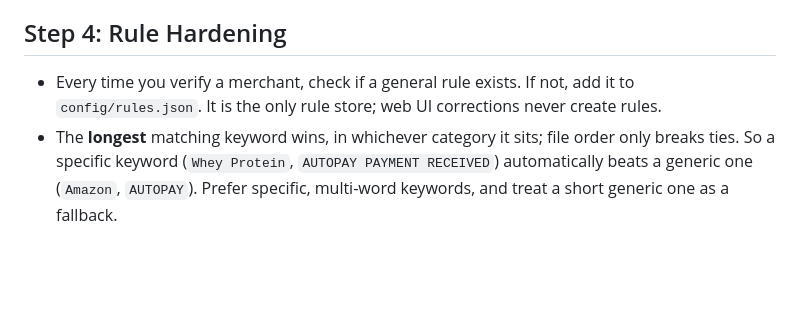
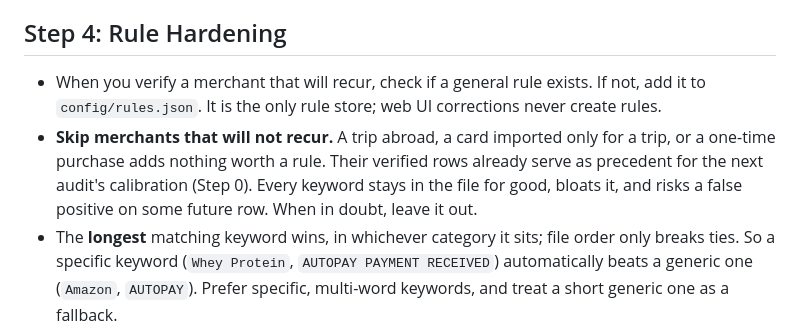
Before and after one commit to adereis/housebook, a Markdown page: prompts/monthly_audit.md, the part around the change. Rendered like a GitHub page; blank space fills up the shorter version.

Commit message:
docs(audit): limit rules to recurring merchants
Step 4 told the agent to add a rules.json keyword for every merchant
it verified. Auditing a foreign card imported for a single trip, the
agent followed it and added a keyword for nearly every local chain
and statement wording. The user pushed back. A card imported that
rarely gives a keyword tiny odds of firing usefully. Meanwhile each
keyword stays in the file for good, bloats it, and risks a false
positive on some future row. The keywords were removed.

Rules now apply only to merchants that will recur. One-off merchants
need no rule, because their verified rows already serve as precedent
for the next audit's calibration step.

Co-Authored-By: Claude Opus 5.5 <noreply@anthropic.com>
Claude-Session: https://claude.ai/code/session_015YK2zmbcxw9WvXP7gwJLNG

```diff
--- a/prompts/monthly_audit.md
+++ b/prompts/monthly_audit.md
@@ -95,7 +95,8 @@ Use `housebook-audit verify` to batch-process decisions. The command enforces th
     - Leave as is for the user to decide in the UI.
 
 ## Step 4: Rule Hardening
-- Every time you verify a merchant, check if a general rule exists. If not, add it to `config/rules.json`. It is the only rule store; web UI corrections never create rules.
+- When you verify a merchant that will recur, check if a general rule exists. If not, add it to `config/rules.json`. It is the only rule store; web UI corrections never create rules.
+- **Skip merchants that will not recur.** A trip abroad, a card imported only for a trip, or a one-time purchase adds nothing worth a rule. Their verified rows already serve as precedent for the next audit's calibration (Step 0). Every keyword stays in the file for good, bloats it, and risks a false positive on some future row. When in doubt, leave it out.
 - The **longest** matching keyword wins, in whichever category it sits; file order only breaks ties. So a specific keyword (`Whey Protein`, `AUTOPAY PAYMENT RECEIVED`) automatically beats a generic one (`Amazon`, `AUTOPAY`). Prefer specific, multi-word keywords, and treat a short generic one as a fallback.
 - Before adding a keyword, test it against verified history: the verified rows it matches (whole word, ignoring case) should already carry its category. Skip a keyword that contradicts them, or that would only re-assert the default category.
 
```
